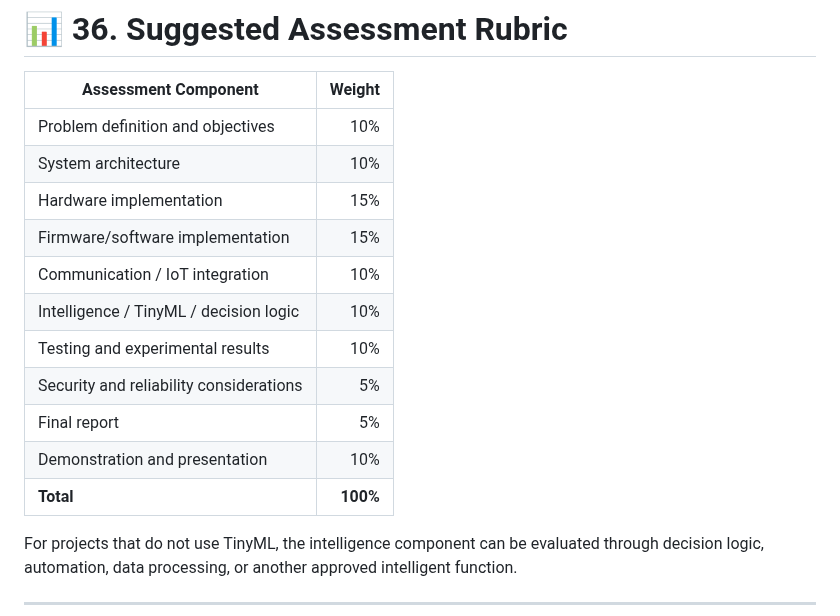
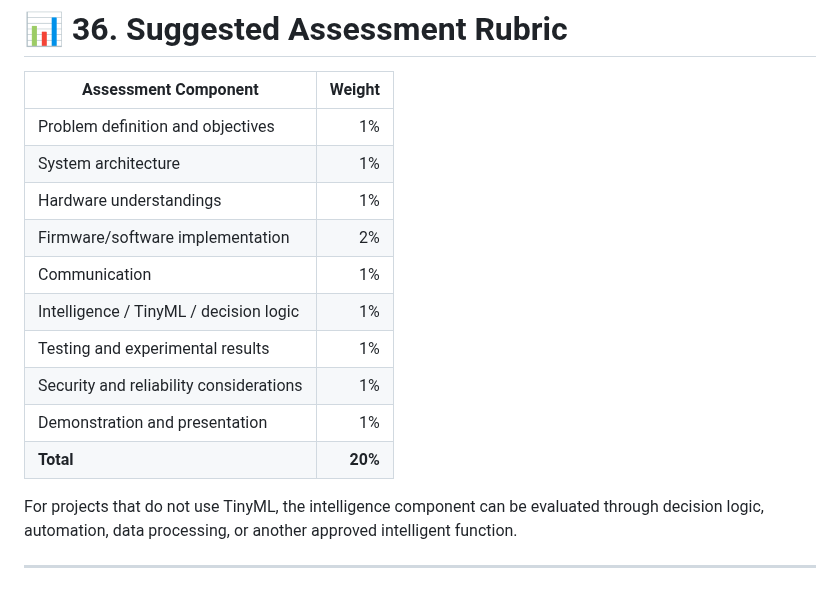
Before and after one commit to komsan-k/IO-engineering, a Markdown page: week-5-mini-project/README.md, the part around the change. Rendered like a GitHub page; blank space fills up the shorter version.

```diff
--- a/week-5-mini-project/README.md
+++ b/week-5-mini-project/README.md
@@ -1398,17 +1398,16 @@ A prerecorded backup demonstration is recommended in case of network or hardware
 
 | Assessment Component | Weight |
 |---|---:|
-| Problem definition and objectives | 10% |
-| System architecture | 10% |
-| Hardware implementation | 15% |
-| Firmware/software implementation | 15% |
-| Communication / IoT integration | 10% |
-| Intelligence / TinyML / decision logic | 10% |
-| Testing and experimental results | 10% |
-| Security and reliability considerations | 5% |
-| Final report | 5% |
-| Demonstration and presentation | 10% |
-| **Total** | **100%** |
+| Problem definition and objectives | 1% |
+| System architecture | 1% |
+| Hardware understandings | 1% |
+| Firmware/software implementation | 2% |
+| Communication | 1% |
+| Intelligence / TinyML / decision logic | 1% |
+| Testing and experimental results | 1% |
+| Security and reliability considerations | 1% |
+| Demonstration and presentation | 1% |
+| **Total** | **20%** |
 
 For projects that do not use TinyML, the intelligence component can be evaluated through decision logic, automation, data processing, or another approved intelligent function.
 
```
